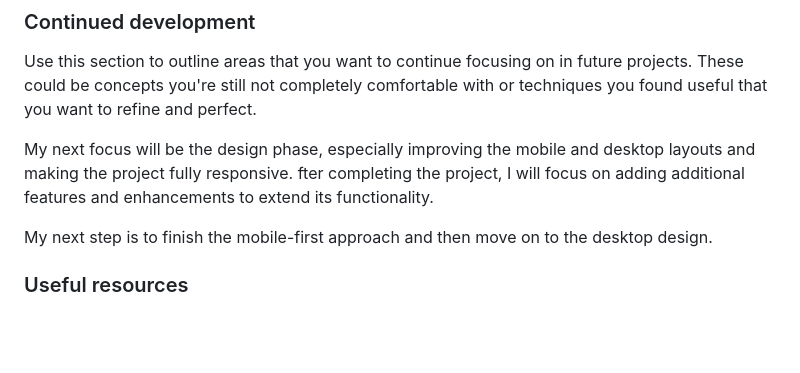
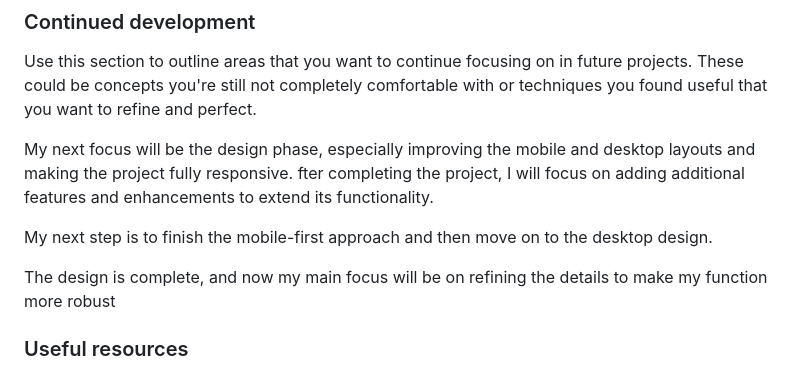
Before and after one commit to Lovely1608/Tip-calculator-app, a Markdown page: README.md, the part around one of its changes. Rendered like a GitHub page; blank space fills up the shorter version.

```diff
--- a/README.md
+++ b/README.md
@@ -88,6 +89,8 @@ fter completing the project, I will focus on adding additional features and enha
 
 My next step is to finish the mobile-first approach and then move on to the desktop design.
 
+The design is complete, and now my main focus will be on refining the details to make my function more robust
+
 ### Useful resources
 
 - [Example resource 1](https://developer.mozilla.org/en-US/docs/Web/CSS/Reference/Values/if) - This helped me for understand if condition for making my code more robust. I really liked this method and will use it going forward.
```
Also changed, not shown: other parts of README.md (+2 -1 lines).
